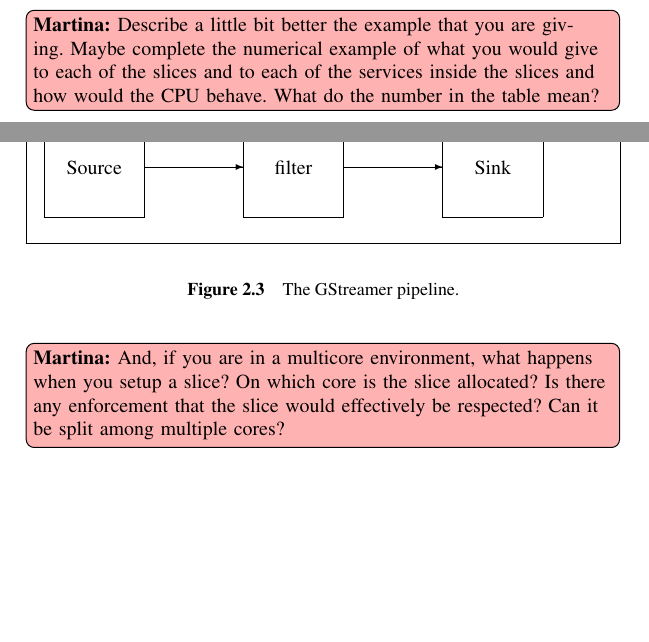
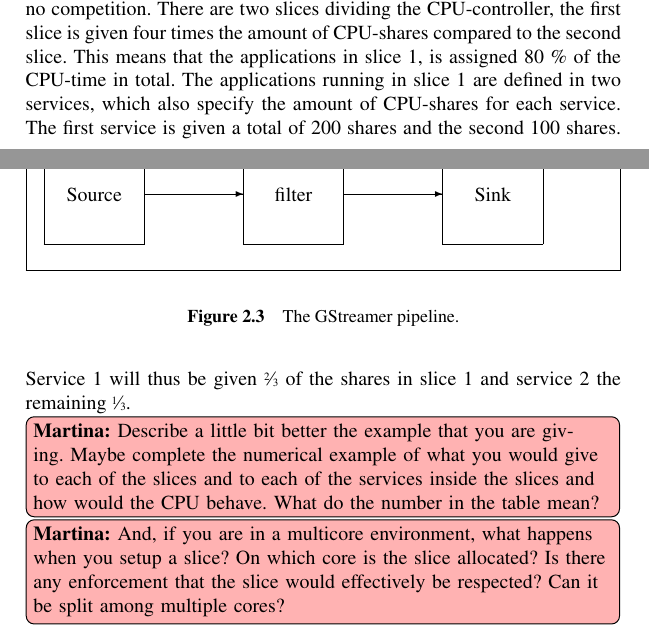
Before and after one commit to Fredrik89/mt, a LaTeX thesis (report/thesis.tex): two parts of pages 17 and 18 of 67, joined at a grey line, cut at the place of the change, the shorter picture padded with empty space. Compiled offline with pdfLaTeX.

Commit message:
improved share description

```diff
--- a/report/thesis.tex
+++ b/report/thesis.tex
@@ -345,11 +346,13 @@ All the resources of a parent slice will be hierarchically divided to the
 units that are classified under this slice according to how much shares
 each of them has. A unit that has a third of the total shares of all units
 on the same level under its parent slice will receive a third of the
-resources available for the parent. An example of this is shown in
+resources available for the parent.
+
+An example of this is shown in
 Figure~\ref{fig:ctree} and Figure~\ref{fig:ctable}. Note that the top
 level folder in this example, the controller named CPU, is alone on its
 level meaning that the CPUShares for this slice do not matter since there
-is no competition.
+is no competition. There are two slices dividing the CPU-controller, the first slice is given four times the amount of CPU-shares compared to the second slice. This means that the applications in slice 1, is assigned 80 \% of the CPU-time in total. The applications running in slice 1 are defined in two services, which also specify the amount of CPU-shares for each service. The first service is given a total of 200 shares and the second 100 shares. Service 1 will thus be given \sfrac{2}{3} of the shares in slice 1 and service 2 the remaining \sfrac{1}{3}.
 
 \martina{Describe a little bit better the example that you are giving.
   Maybe complete the numerical example of what you would give to each
```
Also changed, not shown: report/thesis.tex (1 more changed lines).
